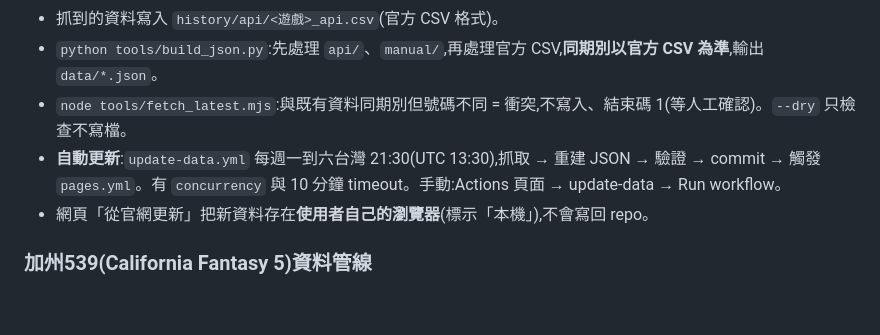
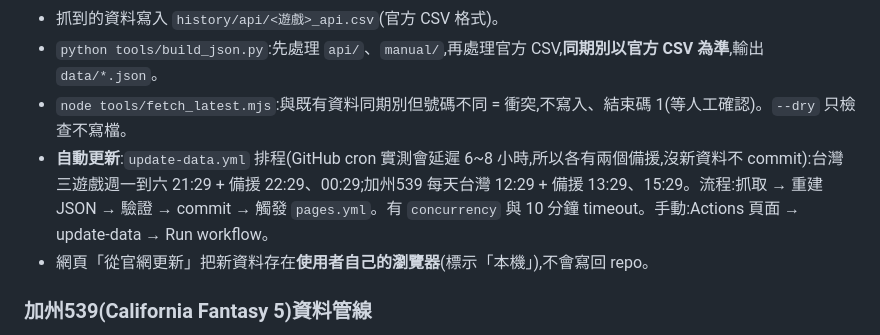
Before and after one commit to tongxiaooppo-boop/lotto-lucky, a Markdown page: docs/HANDOFF.md, the part around the change. Drawn GitHub-style; blank space fills up the shorter version.

Commit message:
交接文件:更新排程時間與備援說明
Co-Authored-By: Claude Sonnet 5.5 <noreply@anthropic.com>

```diff
--- a/docs/HANDOFF.md
+++ b/docs/HANDOFF.md
@@ -48,7 +48,7 @@ book/                               外部 5 個 repo 與分析(已 .gitignore,
 - 抓到的資料寫入 `history/api/<遊戲>_api.csv`(官方 CSV 格式)。
 - `python tools/build_json.py`:先處理 `api/`、`manual/`,再處理官方 CSV,**同期別以官方 CSV 為準**,輸出 `data/*.json`。
 - `node tools/fetch_latest.mjs`:與既有資料同期別但號碼不同 = 衝突,不寫入、結束碼 1(等人工確認)。`--dry` 只檢查不寫檔。
-- **自動更新**:`update-data.yml` 每週一到六台灣 21:30(UTC 13:30),抓取 → 重建 JSON → 驗證 → commit → 觸發 `pages.yml`。有 `concurrency` 與 10 分鐘 timeout。手動:Actions 頁面 → update-data → Run workflow。
+- **自動更新**:`update-data.yml` 排程(GitHub cron 實測會延遲 6~8 小時,所以各有兩個備援,沒新資料不 commit):台灣三遊戲週一到六 21:29 + 備援 22:29、00:29;加州539 每天台灣 12:29 + 備援 13:29、15:29。流程:抓取 → 重建 JSON → 驗證 → commit → 觸發 `pages.yml`。有 `concurrency` 與 10 分鐘 timeout。手動:Actions 頁面 → update-data → Run workflow。
 - 網頁「從官網更新」把新資料存在**使用者自己的瀏覽器**(標示「本機」),不會寫回 repo。
 
 ### 加州539(California Fantasy 5)資料管線
```
